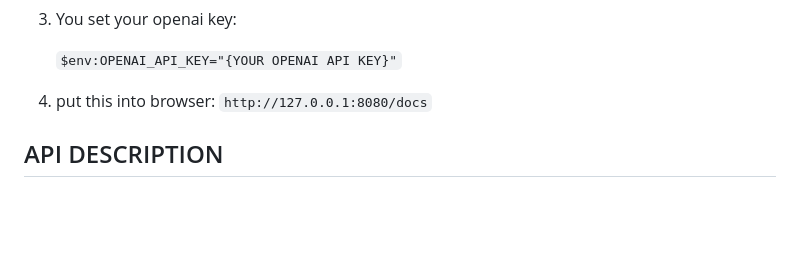
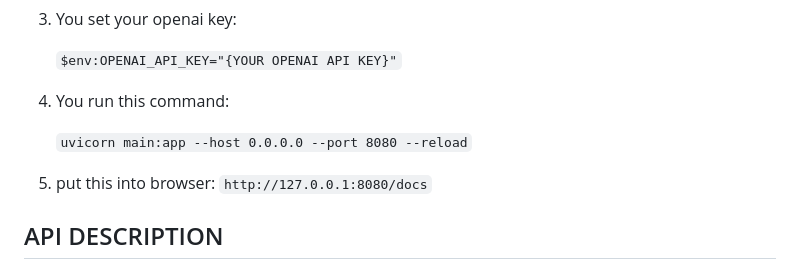
Before and after one commit to ChriLoco/AI_Agents_CV_APIs, a Markdown page: README.md, the part around the change. GitHub-like rendering; blank space fills up the shorter version.

```diff
--- a/README.md
+++ b/README.md
@@ -44,7 +44,11 @@ HOW TO USE THIS FAST
 
    `$env:OPENAI_API_KEY="{YOUR OPENAI API KEY}"`
 
-4) put this into browser:
+4) You run this command:
+
+   `uvicorn main:app --host 0.0.0.0 --port 8080 --reload`
+
+5) put this into browser:
    `http://127.0.0.1:8080/docs`
 
 API DESCRIPTION
```
